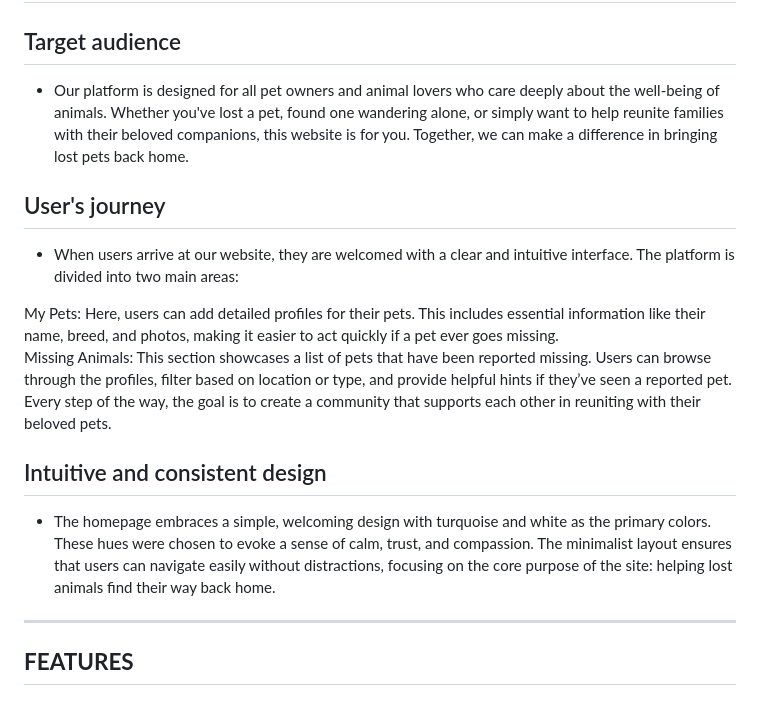
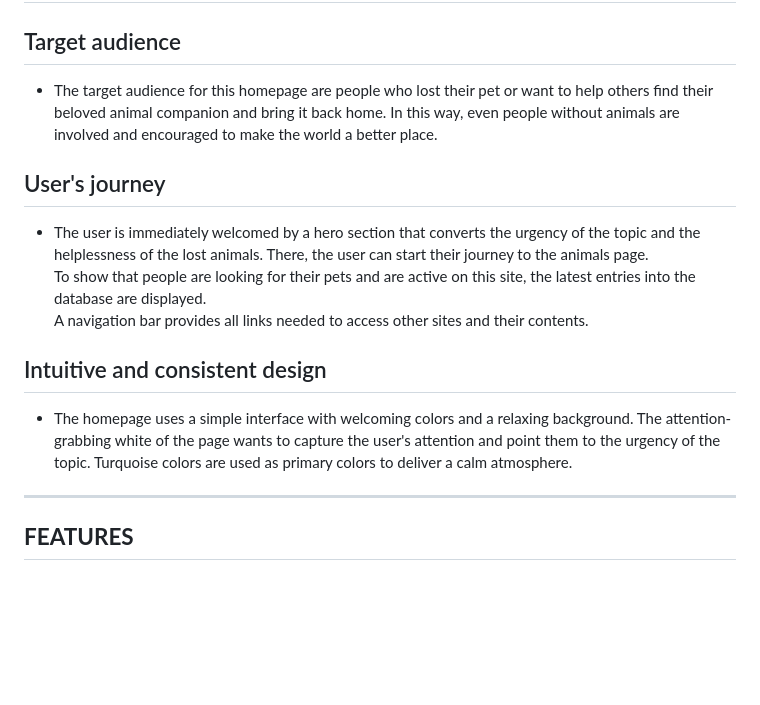
Before and after one commit to CI-Dominik/pp4-paw-pity, a Markdown page: README.md, the part around the change. Drawn GitHub-style; blank space fills up the shorter version.

Commit message:
Replace placeholder texts in readme file

```diff
--- a/README.md
+++ b/README.md
@@ -117,17 +117,15 @@ Link to the website's project board: [Link to the GitHub Project](https://github
 ## **USER EXPERIENCE**
 
 ## Target audience
-* Our platform is designed for all pet owners and animal lovers who care deeply about the well-being of animals. Whether you've lost a pet, found one wandering alone, or simply want to help reunite families with their beloved companions, this website is for you. Together, we can make a difference in bringing lost pets back home.
+* The target audience for this homepage are people who lost their pet or want to help others find their beloved animal companion and bring it back home. In this way, even people without animals are involved and encouraged to make the world a better place.
 
 ## User's journey
-* When users arrive at our website, they are welcomed with a clear and intuitive interface. The platform is divided into two main areas:
-
-My Pets: Here, users can add detailed profiles for their pets. This includes essential information like their name, breed, and photos, making it easier to act quickly if a pet ever goes missing.<br>
-Missing Animals: This section showcases a list of pets that have been reported missing. Users can browse through the profiles, filter based on location or type, and provide helpful hints if they’ve seen a reported pet.
-Every step of the way, the goal is to create a community that supports each other in reuniting with their beloved pets.
+* The user is immediately welcomed by a hero section that converts the urgency of the topic and the helplessness of the lost animals. There, the user can start their journey to the animals page.<br>
+To show that people are looking for their pets and are active on this site, the latest entries into the database are displayed.<br>
+A navigation bar provides all links needed to access other sites and their contents.
 
 ## Intuitive and consistent design
-* The homepage embraces a simple, welcoming design with turquoise and white as the primary colors. These hues were chosen to evoke a sense of calm, trust, and compassion. The minimalist layout ensures that users can navigate easily without distractions, focusing on the core purpose of the site: helping lost animals find their way back home.
+* The homepage uses a simple interface with welcoming colors and a relaxing background. The attention-grabbing white of the page wants to capture the user's attention and point them to the urgency of the topic. Turquoise colors are used as primary colors to deliver a calm atmosphere.
 
 ---
 
```
